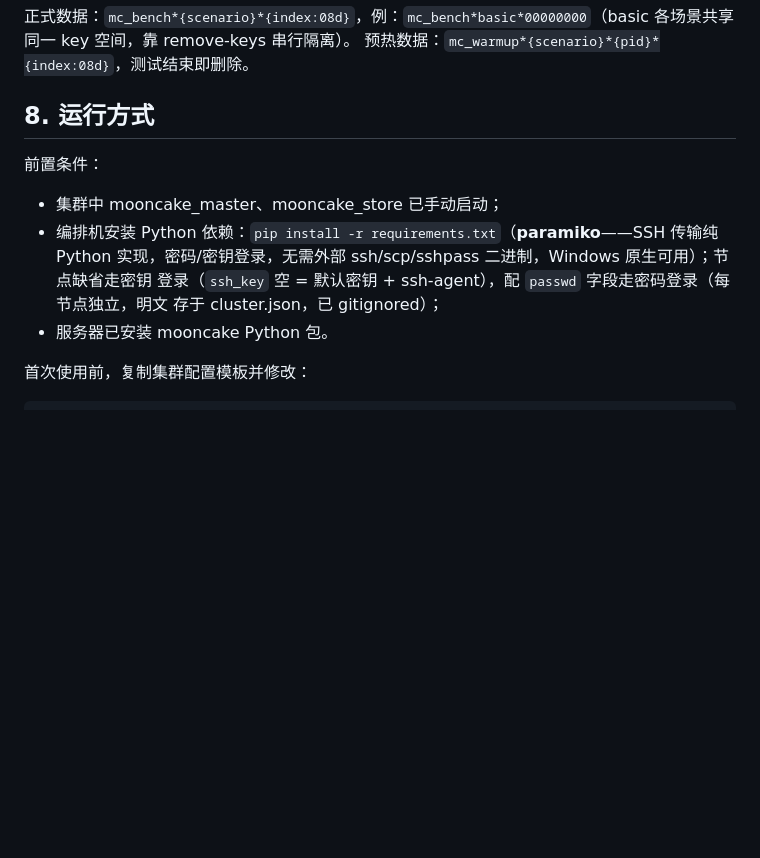
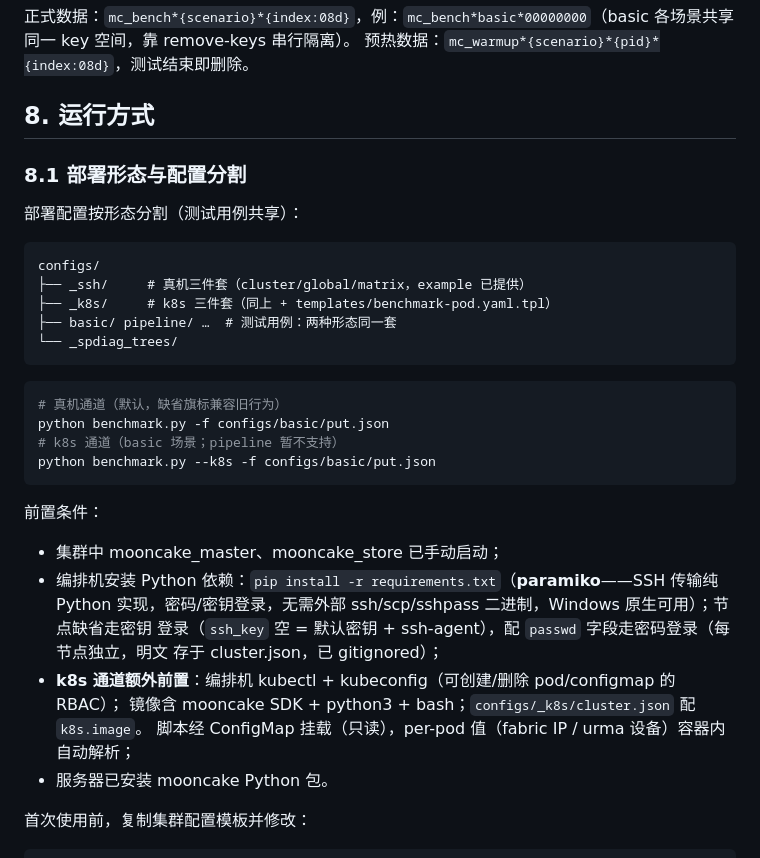
Before and after one commit to HaoyuWang2001/Mooncake-Performance, a Markdown page: README.md, the part around one of its changes. Drawn GitHub-style; blank space fills up the shorter version.

Commit message:
README：环境变量前缀分类总表（MC_/SETUP_/BENCH_/ORCH_ + k8s 晚绑定差异）、部署形态分割（_ssh/_k8s 目录 + --ssh/--k8s 旗标用法）

````diff
--- a/README.md
+++ b/README.md
@@ -508,6 +527,25 @@ key 空间，靠 remove-keys 串行隔离）。
 
 ## 8. 运行方式
 
+### 8.1 部署形态与配置分割
+
+部署配置按形态分割（测试用例共享）：
+
+```
+configs/
+├── _ssh/     # 真机三件套（cluster/global/matrix，example 已提供）
+├── _k8s/     # k8s 三件套（同上 + templates/benchmark-pod.yaml.tpl）
+├── basic/ pipeline/ …  # 测试用例：两种形态同一套
+└── _spdiag_trees/
+```
+
+```bash
+# 真机通道（默认，缺省旗标兼容旧行为）
+python benchmark.py -f configs/basic/put.json
+# k8s 通道（basic 场景；pipeline 暂不支持）
+python benchmark.py --k8s -f configs/basic/put.json
+```
+
 前置条件：
 
 - 集群中 mooncake_master、mooncake_store 已手动启动；
@@ -515,6 +553,9 @@ key 空间，靠 remove-keys 串行隔离）。
   实现，密码/密钥登录，无需外部 ssh/scp/sshpass 二进制，Windows 原生可用）；节点缺省走密钥
   登录（`ssh_key` 空 = 默认密钥 + ssh-agent），配 `passwd` 字段走密码登录（每节点独立，明文
   存于 cluster.json，已 gitignored）；
+- **k8s 通道额外前置**：编排机 kubectl + kubeconfig（可创建/删除 pod/configmap 的 RBAC）；
+  镜像含 mooncake SDK + python3 + bash；`configs/_k8s/cluster.json` 配 `k8s.image`。
+  脚本经 ConfigMap 挂载（只读），per-pod 值（fabric IP / urma 设备）容器内自动解析；
 - 服务器已安装 mooncake Python 包。
 
 首次使用前，复制集群配置模板并修改：
````
Also changed, not shown: other parts of README.md (+19 -0 lines).
